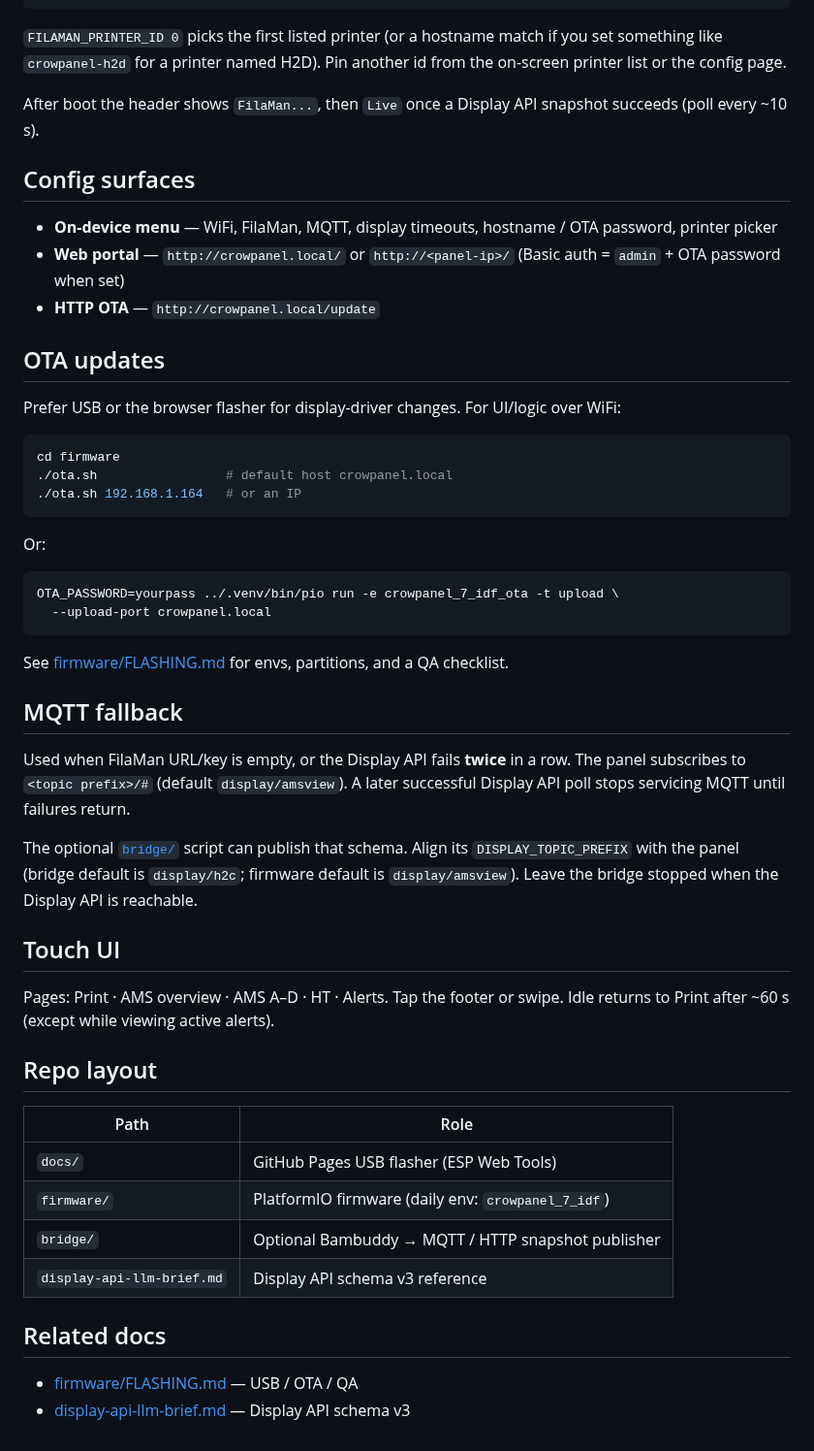
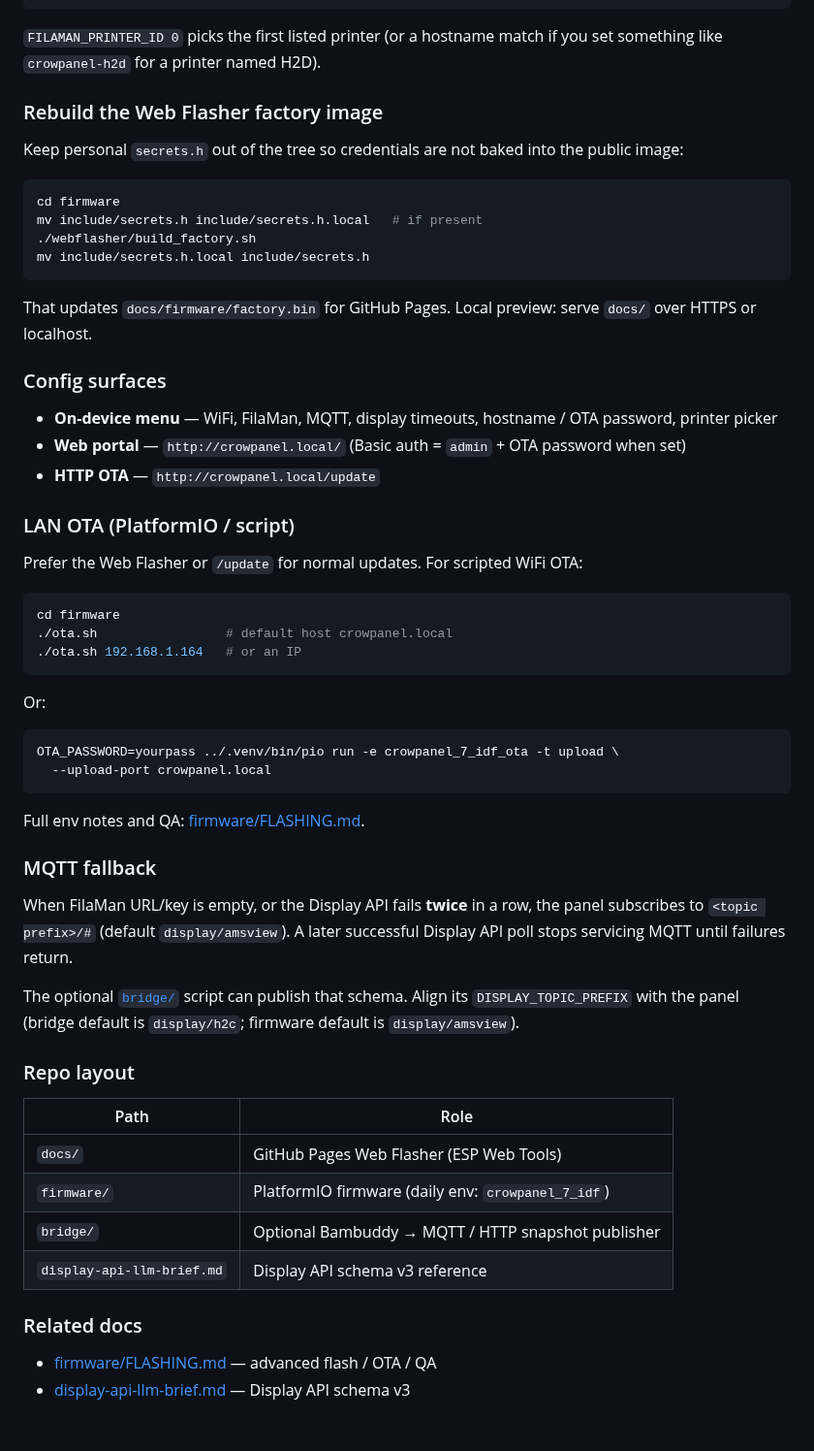
Before and after one commit to wolfrage76/Filaman-Digital-Swatches, a Markdown page: README.md, the part around one of its changes. Shown at 97% size. GitHub-like rendering.

Commit message:
Release v0.20.14: Web Flasher first, docs refresh.
Lead with browser USB install, document Bambuddy as optional, add AMS overview screenshot, and ship an updated factory image.

````diff
--- a/README.md
+++ b/README.md
@@ -49,19 +97,30 @@ Minimum `secrets.h`:
 #define OTA_PASSWORD "change-me"
 ```
 
-`FILAMAN_PRINTER_ID 0` picks the first listed printer (or a hostname match if you set something like `crowpanel-h2d` for a printer named H2D). Pin another id from the on-screen printer list or the config page.
+`FILAMAN_PRINTER_ID 0` picks the first listed printer (or a hostname match if you set something like `crowpanel-h2d` for a printer named H2D).
 
-After boot the header shows `FilaMan...`, then `Live` once a Display API snapshot succeeds (poll every ~10 s).
+### Rebuild the Web Flasher factory image
 
-## Config surfaces
+Keep personal `secrets.h` out of the tree so credentials are not baked into the public image:
+
+```bash
+cd firmware
+mv include/secrets.h include/secrets.h.local   # if present
+./webflasher/build_factory.sh
+mv include/secrets.h.local include/secrets.h
+```
+
+That updates `docs/firmware/factory.bin` for GitHub Pages. Local preview: serve `docs/` over HTTPS or localhost.
+
+### Config surfaces
 
 - **On-device menu** — WiFi, FilaMan, MQTT, display timeouts, hostname / OTA password, printer picker
-- **Web portal** — `http://crowpanel.local/` or `http://<panel-ip>/` (Basic auth = `admin` + OTA password when set)
+- **Web portal** — `http://crowpanel.local/` (Basic auth = `admin` + OTA password when set)
 - **HTTP OTA** — `http://crowpanel.local/update`
 
-## OTA updates
+### LAN OTA (PlatformIO / script)
 
-Prefer USB or the browser flasher for display-driver changes. For UI/logic over WiFi:
+Prefer the Web Flasher or `/update` for normal updates. For scripted WiFi OTA:
 
 ```bash
 cd firmware
@@ -76,28 +135,24 @@ OTA_PASSWORD=yourpass ../.venv/bin/pio run -e crowpanel_7_idf_ota -t upload \
   --upload-port crowpanel.local
 ```
 
-See [firmware/FLASHING.md](firmware/FLASHING.md) for envs, partitions, and a QA checklist.
+Full env notes and QA: [firmware/FLASHING.md](firmware/FLASHING.md).
 
-## MQTT fallback
+### MQTT fallback
 
-Used when FilaMan URL/key is empty, or the Display API fails **twice** in a row. The panel subscribes to `<topic prefix>/#` (default `display/amsview`). A later successful Display API poll stops servicing MQTT until failures return.
+When FilaMan URL/key is empty, or the Display API fails **twice** in a row, the panel subscribes to `<topic prefix>/#` (default `display/amsview`). A later successful Display API poll stops servicing MQTT until failures return.
 
-The optional [`bridge/`](bridge/) script can publish that schema. Align its `DISPLAY_TOPIC_PREFIX` with the panel (bridge default is `display/h2c`; firmware default is `display/amsview`). Leave the bridge stopped when the Display API is reachable.
+The optional [`bridge/`](bridge/) script can publish that schema. Align its `DISPLAY_TOPIC_PREFIX` with the panel (bridge default is `display/h2c`; firmware default is `display/amsview`).
 
-## Touch UI
-
-Pages: Print · AMS overview · AMS A–D · HT · Alerts. Tap the footer or swipe. Idle returns to Print after ~60 s (except while viewing active alerts).
-
-## Repo layout
+### Repo layout
 
 | Path | Role |
 |---|---|
-| `docs/` | GitHub Pages USB flasher (ESP Web Tools) |
+| `docs/` | GitHub Pages Web Flasher (ESP Web Tools) |
 | `firmware/` | PlatformIO firmware (daily env: `crowpanel_7_idf`) |
 | `bridge/` | Optional Bambuddy → MQTT / HTTP snapshot publisher |
 | `display-api-llm-brief.md` | Display API schema v3 reference |
 
-## Related docs
+### Related docs
 
-- [firmware/FLASHING.md](firmware/FLASHING.md) — USB / OTA / QA
+- [firmware/FLASHING.md](firmware/FLASHING.md) — advanced flash / OTA / QA
 - [display-api-llm-brief.md](display-api-llm-brief.md) — Display API schema v3
````
Also changed, not shown: other parts of README.md (+65 -17 lines), firmware/FLASHING.md (+33 -32 lines), docs/images/ams-overview.png (added), 6 other files.
